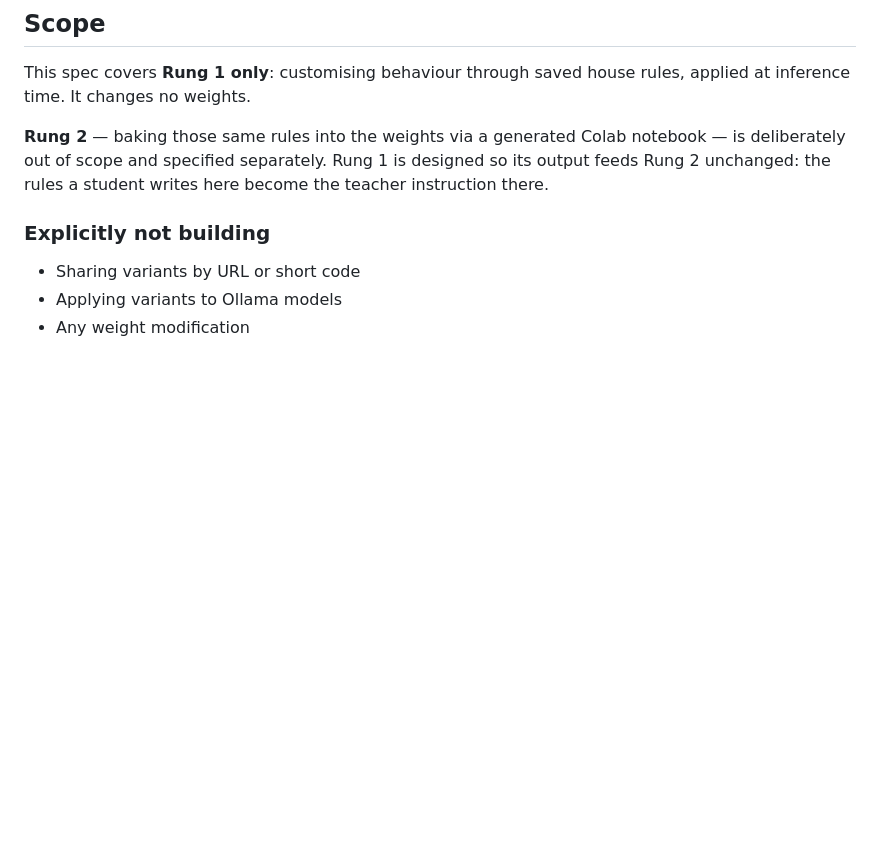
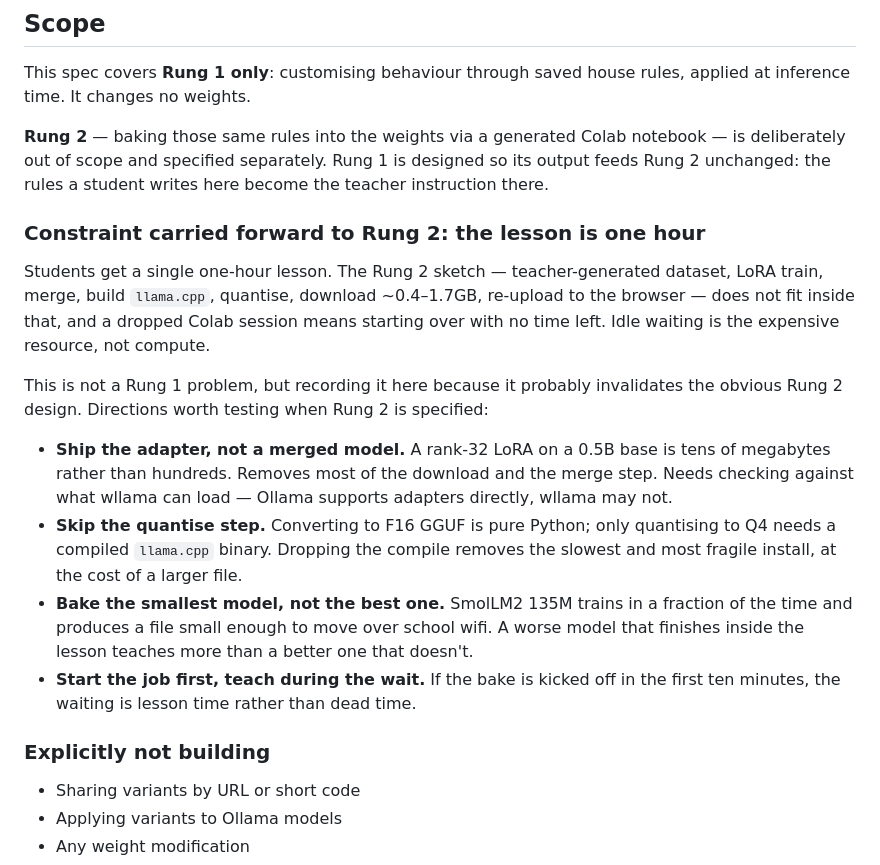
Before and after one commit to moranlutz-png/pi-of-ai, a Markdown page: docs/specs/2026-08-16-model-variants-design.md, the part around the change. Rendered like a GitHub page; blank space fills up the shorter version.

Commit message:
Spec: record the one-hour-lesson constraint for Rung 2
Students get a single one-hour lesson, so idle waiting is the scarce
resource rather than compute. The sketched Rung 2 flow — generate a
dataset, train, merge, build llama.cpp, quantise, download over a gig,
re-upload — does not fit, and a dropped Colab session leaves no time to
retry.

Recorded against Rung 2 with four directions worth testing: ship the
LoRA adapter instead of a merged model, skip the quantise step since
F16 conversion is pure Python, bake the smallest base rather than the
best one, and start the job at the top of the lesson so the wait is
teaching time.

Co-Authored-By: Claude Opus 5 <noreply@anthropic.com>

```diff
--- a/docs/specs/2026-08-16-model-variants-design.md
+++ b/docs/specs/2026-08-16-model-variants-design.md
@@ -18,6 +18,32 @@ rules, applied at inference time. It changes no weights.
 notebook — is deliberately out of scope and specified separately. Rung 1 is
 designed so its output feeds Rung 2 unchanged: the rules a student writes here
 become the teacher instruction there.
+
+### Constraint carried forward to Rung 2: the lesson is one hour
+
+Students get a single one-hour lesson. The Rung 2 sketch — teacher-generated
+dataset, LoRA train, merge, build `llama.cpp`, quantise, download ~0.4–1.7GB,
+re-upload to the browser — does not fit inside that, and a dropped Colab
+session means starting over with no time left. Idle waiting is the expensive
+resource, not compute.
+
+This is not a Rung 1 problem, but recording it here because it probably
+invalidates the obvious Rung 2 design. Directions worth testing when Rung 2 is
+specified:
+
+- **Ship the adapter, not a merged model.** A rank-32 LoRA on a 0.5B base is
+  tens of megabytes rather than hundreds. Removes most of the download and the
+  merge step. Needs checking against what wllama can load — Ollama supports
+  adapters directly, wllama may not.
+- **Skip the quantise step.** Converting to F16 GGUF is pure Python; only
+  quantising to Q4 needs a compiled `llama.cpp` binary. Dropping the compile
+  removes the slowest and most fragile install, at the cost of a larger file.
+- **Bake the smallest model, not the best one.** SmolLM2 135M trains in a
+  fraction of the time and produces a file small enough to move over school
+  wifi. A worse model that finishes inside the lesson teaches more than a better
+  one that doesn't.
+- **Start the job first, teach during the wait.** If the bake is kicked off in
+  the first ten minutes, the waiting is lesson time rather than dead time.
 
 ### Explicitly not building
 
```
